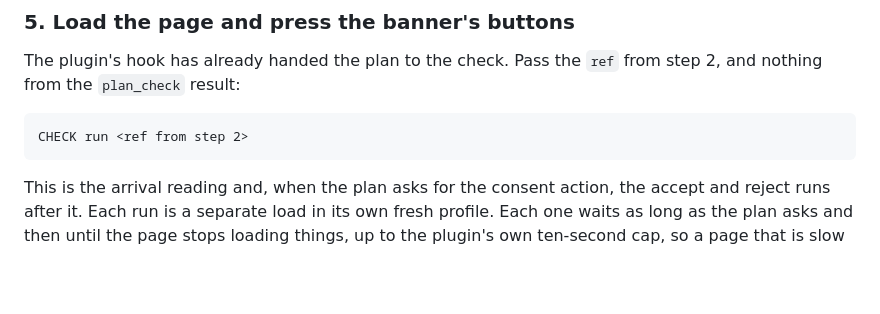
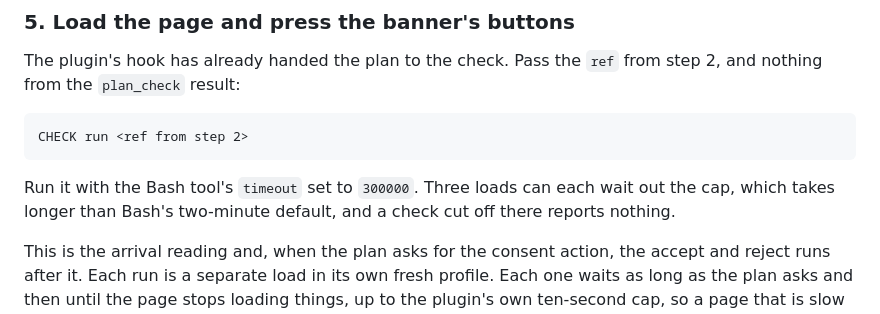
Before and after one commit to cookiepal/cookiepal-plugin, a Markdown page: skills/check-one-page/SKILL.md, the part around the change. GitHub-like rendering; blank space fills up the shorter version.

Commit message:
docs: run the check with a five-minute Bash timeout

````diff
--- a/skills/check-one-page/SKILL.md
+++ b/skills/check-one-page/SKILL.md
@@ -88,6 +88,8 @@ The plugin's hook has already handed the plan to the check. Pass the `ref` from
 ```
 CHECK run <ref from step 2>
 ```
+
+Run it with the Bash tool's `timeout` set to `300000`. Three loads can each wait out the cap, which takes longer than Bash's two-minute default, and a check cut off there reports nothing.
 
 This is the arrival reading and, when the plan asks for the consent action, the accept and reject runs after it. Each run is a separate load in its own fresh profile. Each one waits as long as the plan asks and then until the page stops loading things, up to the plugin's own ten-second cap, so a page that is slow to settle is given the time to finish rather than read half-done. A check usually takes under a minute, and at most a few with the default plan. It refuses a plan version it does not know, or a plan for a different site, and tells the user to update the plugin where that applies. It deletes every temporary profile afterwards, including when the check fails.
 
````
